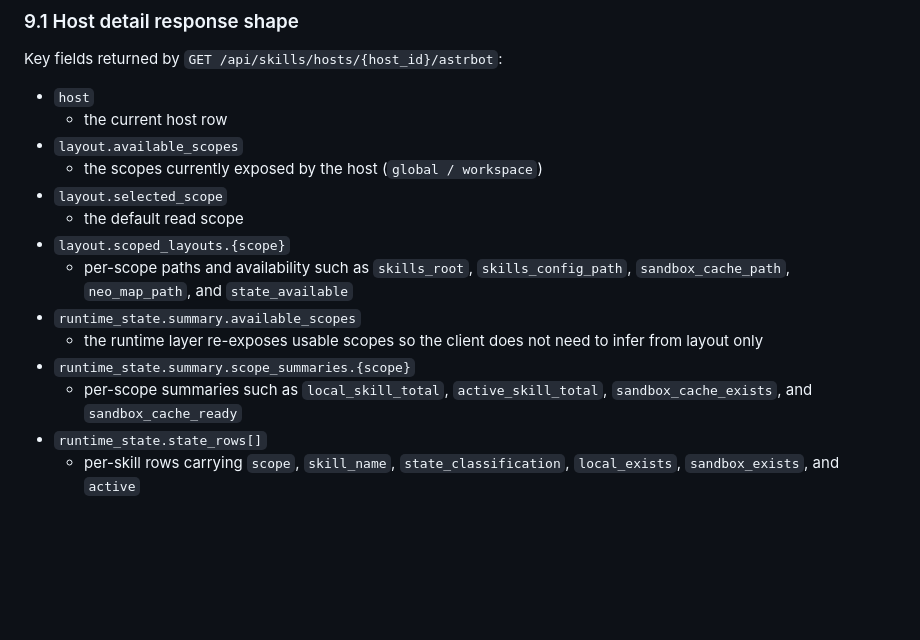
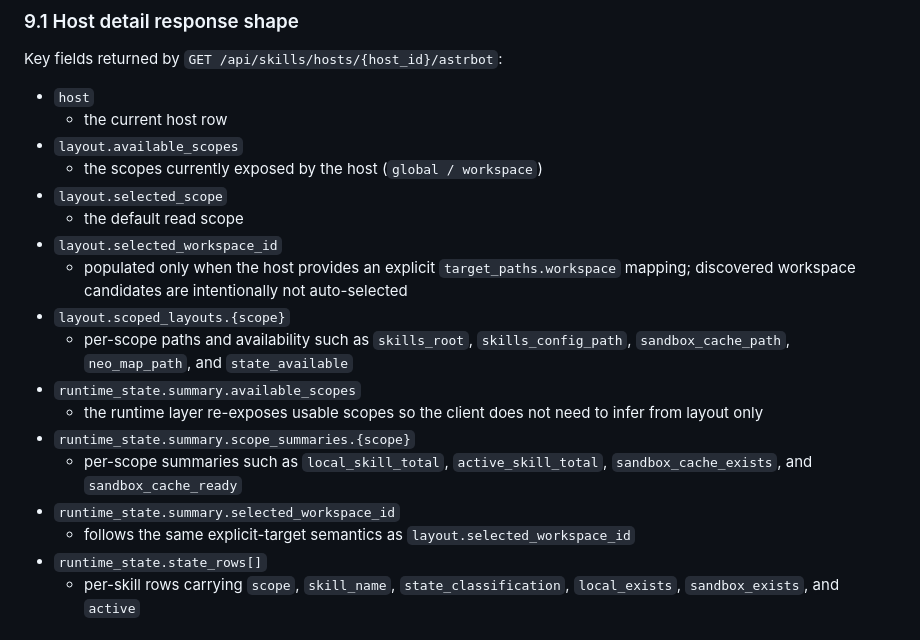
Before and after one commit to Jacobinwwey/astrbot_plugin_onesync, a Markdown page: docs/API_REFERENCE_en.md, the part around the change. Drawn GitHub-style; blank space fills up the shorter version.

```diff
--- a/docs/API_REFERENCE_en.md
+++ b/docs/API_REFERENCE_en.md
@@ -204,12 +204,16 @@ Key fields returned by `GET /api/skills/hosts/{host_id}/astrbot`:
   - the scopes currently exposed by the host (`global / workspace`)
 - `layout.selected_scope`
   - the default read scope
+- `layout.selected_workspace_id`
+  - populated only when the host provides an explicit `target_paths.workspace` mapping; discovered workspace candidates are intentionally not auto-selected
 - `layout.scoped_layouts.{scope}`
   - per-scope paths and availability such as `skills_root`, `skills_config_path`, `sandbox_cache_path`, `neo_map_path`, and `state_available`
 - `runtime_state.summary.available_scopes`
   - the runtime layer re-exposes usable scopes so the client does not need to infer from layout only
 - `runtime_state.summary.scope_summaries.{scope}`
   - per-scope summaries such as `local_skill_total`, `active_skill_total`, `sandbox_cache_exists`, and `sandbox_cache_ready`
+- `runtime_state.summary.selected_workspace_id`
+  - follows the same explicit-target semantics as `layout.selected_workspace_id`
 - `runtime_state.state_rows[]`
   - per-skill rows carrying `scope`, `skill_name`, `state_classification`, `local_exists`, `sandbox_exists`, and `active`
 
```
Also changed, not shown: README.md (+1 -0 lines), docs/API_REFERENCE_zh.md (+4 -0 lines).
